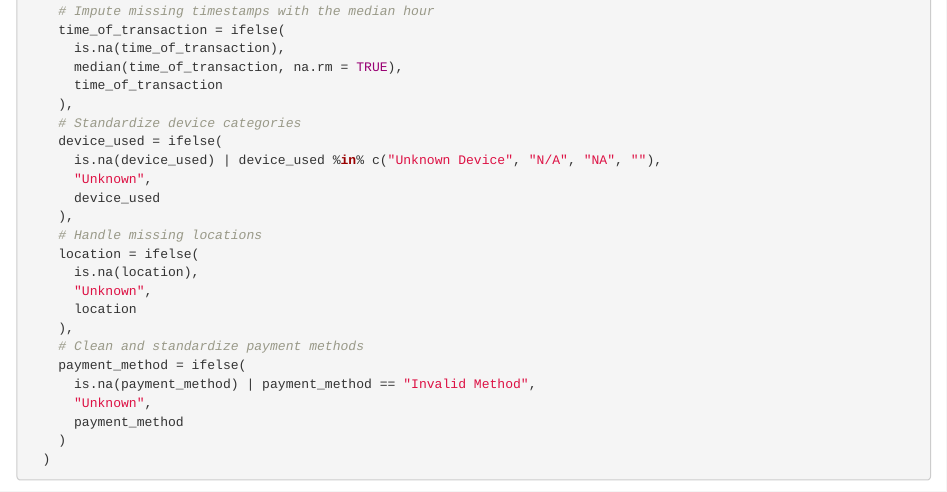
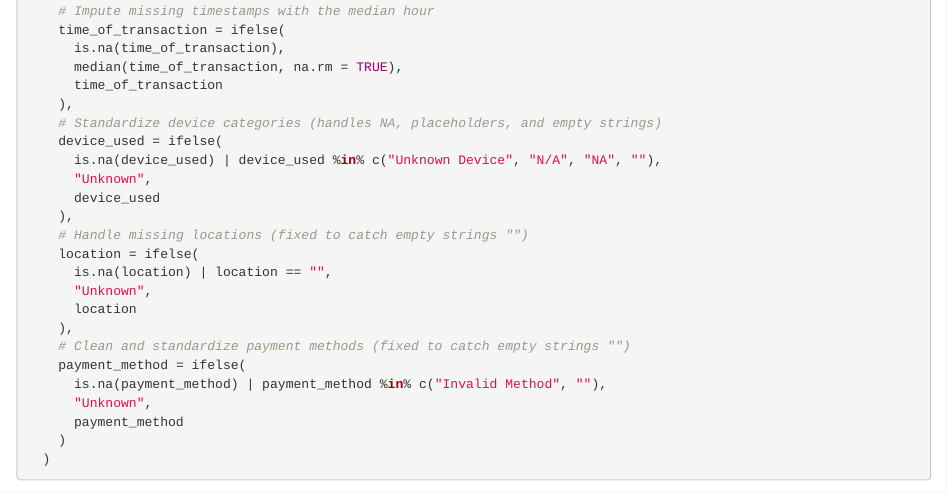
Before and after one commit to TemiPrograms/fraud_detection, an R Markdown document (analysis.Rmd): the page in a window 1100 px wide, from 620 px down. Rendered offline with R 4.5, knitr and Pandoc, with nearby package versions; some code elsewhere in the file could not run offline.

Commit message:
Refine data cleaning process and comments in analysis.Rmd

```diff
--- a/analysis.Rmd
+++ b/analysis.Rmd
@@ -30,21 +30,21 @@ df <- df_raw %>%
       median(time_of_transaction, na.rm = TRUE),
       time_of_transaction
     ),
-    # Standardize device categories
+    # Standardize device categories (handles NA, placeholders, and empty strings)
     device_used = ifelse(
       is.na(device_used) | device_used %in% c("Unknown Device", "N/A", "NA", ""),
       "Unknown",
       device_used
     ),
-    # Handle missing locations
+    # Handle missing locations (fixed to catch empty strings "")
     location = ifelse(
-      is.na(location),
+      is.na(location) | location == "",
       "Unknown",
       location
     ),
-    # Clean and standardize payment methods
+    # Clean and standardize payment methods (fixed to catch empty strings "")
     payment_method = ifelse(
-      is.na(payment_method) | payment_method == "Invalid Method",
+      is.na(payment_method) | payment_method %in% c("Invalid Method", ""),
       "Unknown",
       payment_method
     )
```
Also changed, not shown: analysis.Rmd (2 more changed lines).
